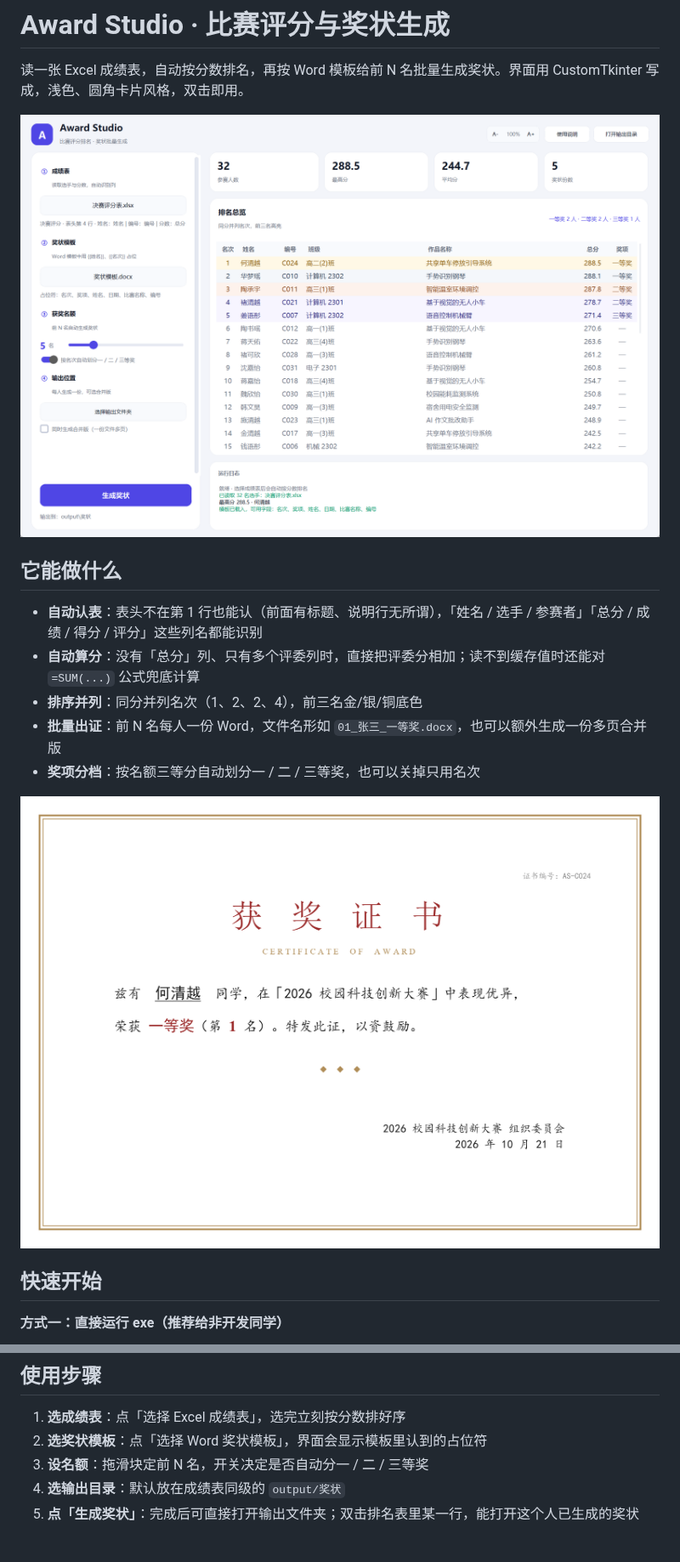
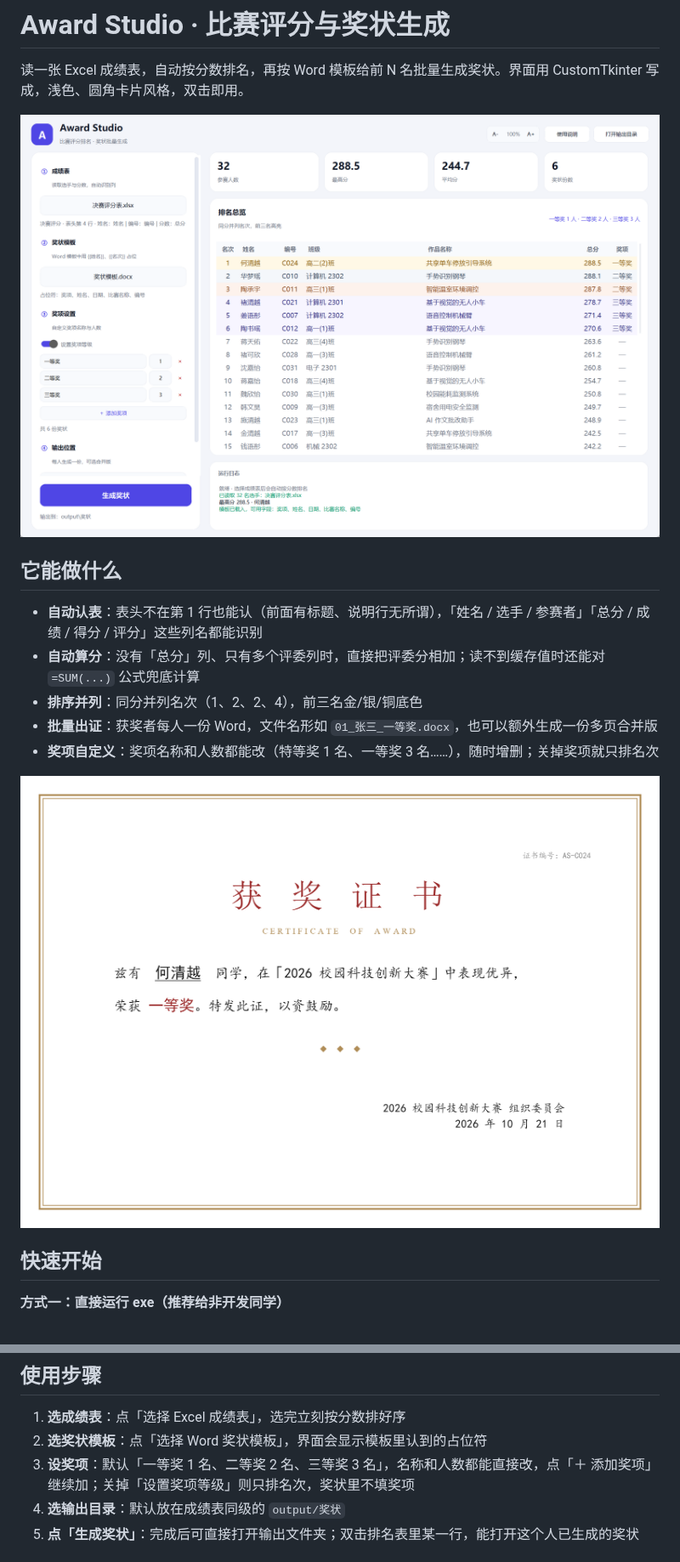
Before and after one commit to pick3t/award-studio, a Markdown page: README.md, 2 parts joined by grey strips. Shown at 85% size. GitHub-like rendering; pictures changed too: docs/screenshot.png, docs/证书预览.png.

```diff
--- a/README.md
+++ b/README.md
@@ -9,8 +9,8 @@
 - **自动认表**：表头不在第 1 行也能认（前面有标题、说明行无所谓），「姓名 / 选手 / 参赛者」「总分 / 成绩 / 得分 / 评分」这些列名都能识别
 - **自动算分**：没有「总分」列、只有多个评委列时，直接把评委分相加；读不到缓存值时还能对 `=SUM(...)` 公式兜底计算
 - **排序并列**：同分并列名次（1、2、2、4），前三名金/银/铜底色
-- **批量出证**：前 N 名每人一份 Word，文件名形如 `01_张三_一等奖.docx`，也可以额外生成一份多页合并版
-- **奖项分档**：按名额三等分自动划分一 / 二 / 三等奖，也可以关掉只用名次
+- **批量出证**：获奖者每人一份 Word，文件名形如 `01_张三_一等奖.docx`，也可以额外生成一份多页合并版
+- **奖项自定义**：奖项名称和人数都能改（特等奖 1 名、一等奖 3 名……），随时增删；关掉奖项就只排名次
 
 ![奖状效果](docs/证书预览.png)
 
@@ -44,7 +44,7 @@ python app.py --demo     # 启动并自动载入 samples 里的测试数据
 
 1. **选成绩表**：点「选择 Excel 成绩表」，选完立刻按分数排好序
 2. **选奖状模板**：点「选择 Word 奖状模板」，界面会显示模板里认到的占位符
-3. **设名额**：拖滑块定前 N 名，开关决定是否自动分一 / 二 / 三等奖
+3. **设奖项**：默认「一等奖 1 名、二等奖 2 名、三等奖 3 名」，名称和人数都能直接改，点「＋ 添加奖项」继续加；关掉「设置奖项等级」则只排名次，奖状里不填奖项
 4. **选输出目录**：默认放在成绩表同级的 `output/奖状`
 5. **点「生成奖状」**：完成后可直接打开输出文件夹；双击排名表里某一行，能打开这个人已生成的奖状
 
```
Also changed, not shown: other parts of README.md (+9 -1 lines), docs/_award_off.png (added), docs/_award_off_s.png (added), docs/_award_on.png (added), docs/_award_on_s.png (added), 8 other files.
